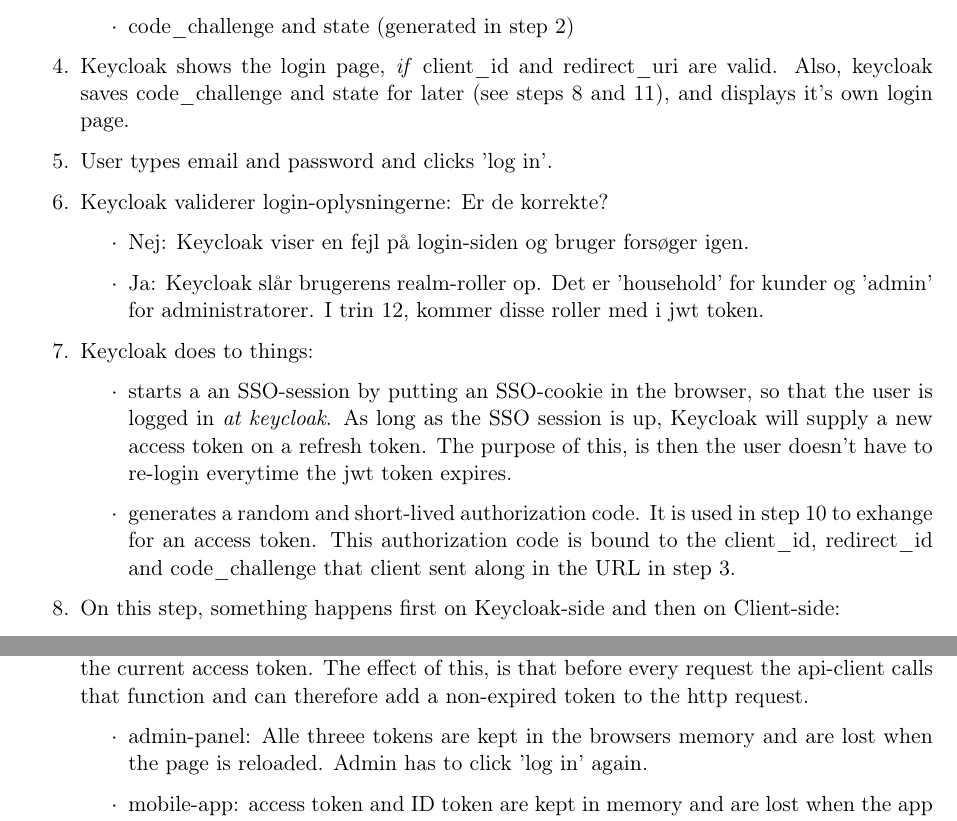
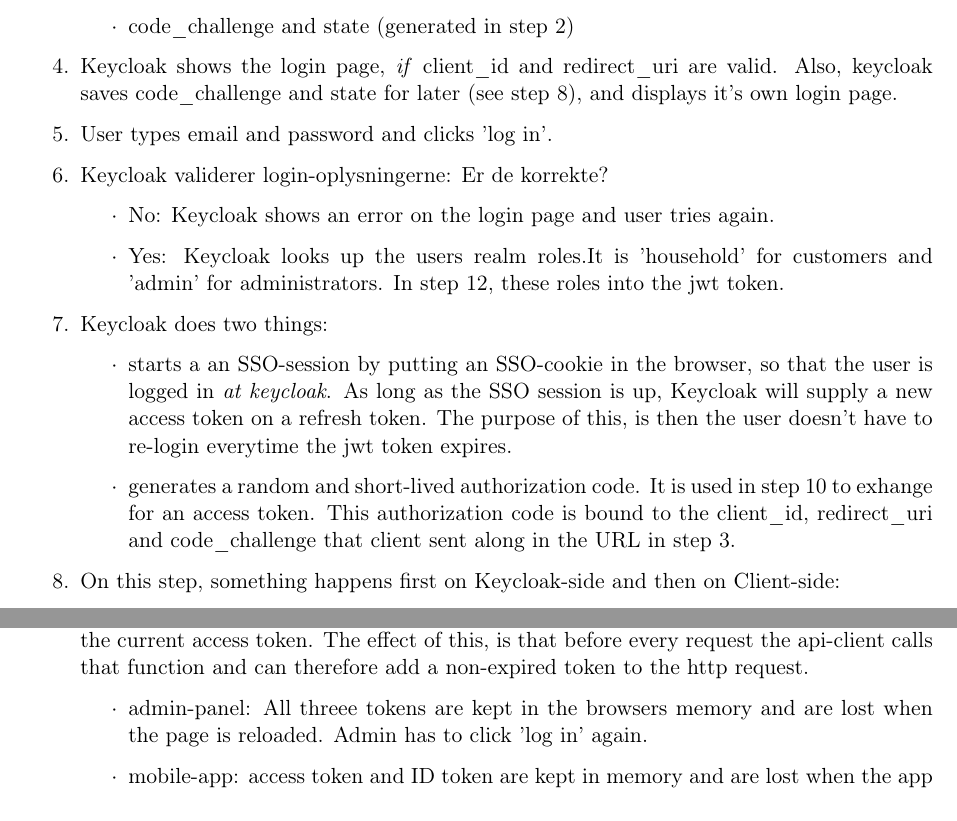
Before and after one commit to Mosekjaer/prepmeup, a LaTeX document (docs/appendices/technical/04-design-and-implementation/01-software-design-and-implementation.tex): two parts of pages 7 and 8 of 12, joined at a grey line, cut so that both start at the same text. Compiled offline with pdfLaTeX.

Commit message:
docs: Corrections in software design document

```diff
--- a/docs/appendices/technical/04-design-and-implementation/01-software-design-and-implementation.tex
+++ b/docs/appendices/technical/04-design-and-implementation/01-software-design-and-implementation.tex
@@ -117,17 +117,17 @@
             \item redirect\_uri: The address that Keycloak should send the user \textit{back} to.
             \item code\_challenge and state (generated in step 2)
         \end{itemize}
-    \item Keycloak shows the login page, \textit{if} client\_id and redirect\_uri are valid. Also, keycloak saves code\_challenge and state for later (see steps 8 and 11), and displays it's own login page.
+    \item Keycloak shows the login page, \textit{if} client\_id and redirect\_uri are valid. Also, keycloak saves code\_challenge and state for later (see step 8), and displays it's own login page.
     \item User types email and password and clicks 'log in'.
     \item Keycloak validerer login-oplysningerne: Er de korrekte?
         \begin{itemize}
-            \item Nej: Keycloak viser en fejl på login-siden og bruger forsøger igen.
-            \item Ja: Keycloak slår brugerens realm-roller op. Det er 'household' for kunder og 'admin' for administratorer. I trin 12, kommer disse roller med i jwt token.
+            \item No: Keycloak shows an error on the login page and user tries again.
+            \item Yes: Keycloak looks up the users realm roles.It is 'household' for customers and 'admin' for administrators. In step 12, these roles into the jwt token.
         \end{itemize}
-    \item Keycloak does to things:
+    \item Keycloak does two things:
         \begin{itemize}
             \item starts a an SSO-session by putting an SSO-cookie in the browser, so that the user is logged in \textit{at keycloak}. As long as the SSO session is up, Keycloak will supply a new access token on a refresh token. The purpose of this, is then the user doesn't have to re-login everytime the jwt token expires.
-            \item generates a random and short-lived authorization code. It is used in step 10 to exhange for an access token. This authorization code is bound to the client\_id, redirect\_id and code\_challenge that client sent along in the URL in step 3.
+            \item generates a random and short-lived authorization code. It is used in step 10 to exhange for an access token. This authorization code is bound to the client\_id, redirect\_uri and code\_challenge that client sent along in the URL in step 3.
         \end{itemize}
     \item On this step, something happens first on Keycloak-side and then on Client-side:
         \begin{itemize}
@@ -166,7 +166,7 @@
     \item Client stores the three recieved tokens in a way that depends if it's mobile-app (for customer) or admin-panel.
     Then the Client registers a function with the api-client that returns the current access token. The effect of this, is that before every request the api-client calls that function and can therefore add a non-expired token to the http request.
         \begin{itemize}
-            \item admin-panel: Alle threee tokens are kept in the browsers memory and are lost when the page is reloaded. Admin has to click 'log in' again.
+            \item admin-panel: All threee tokens are kept in the browsers memory and are lost when the page is reloaded. Admin has to click 'log in' again.
             \item mobile-app: access token and ID token are kept in memory and are lost when the app is closed. The refresh token is saved to persistent storage on the phone, so the user stays signed in when reopening the app.
         \end{itemize}
     \item User is now logged in.
```
